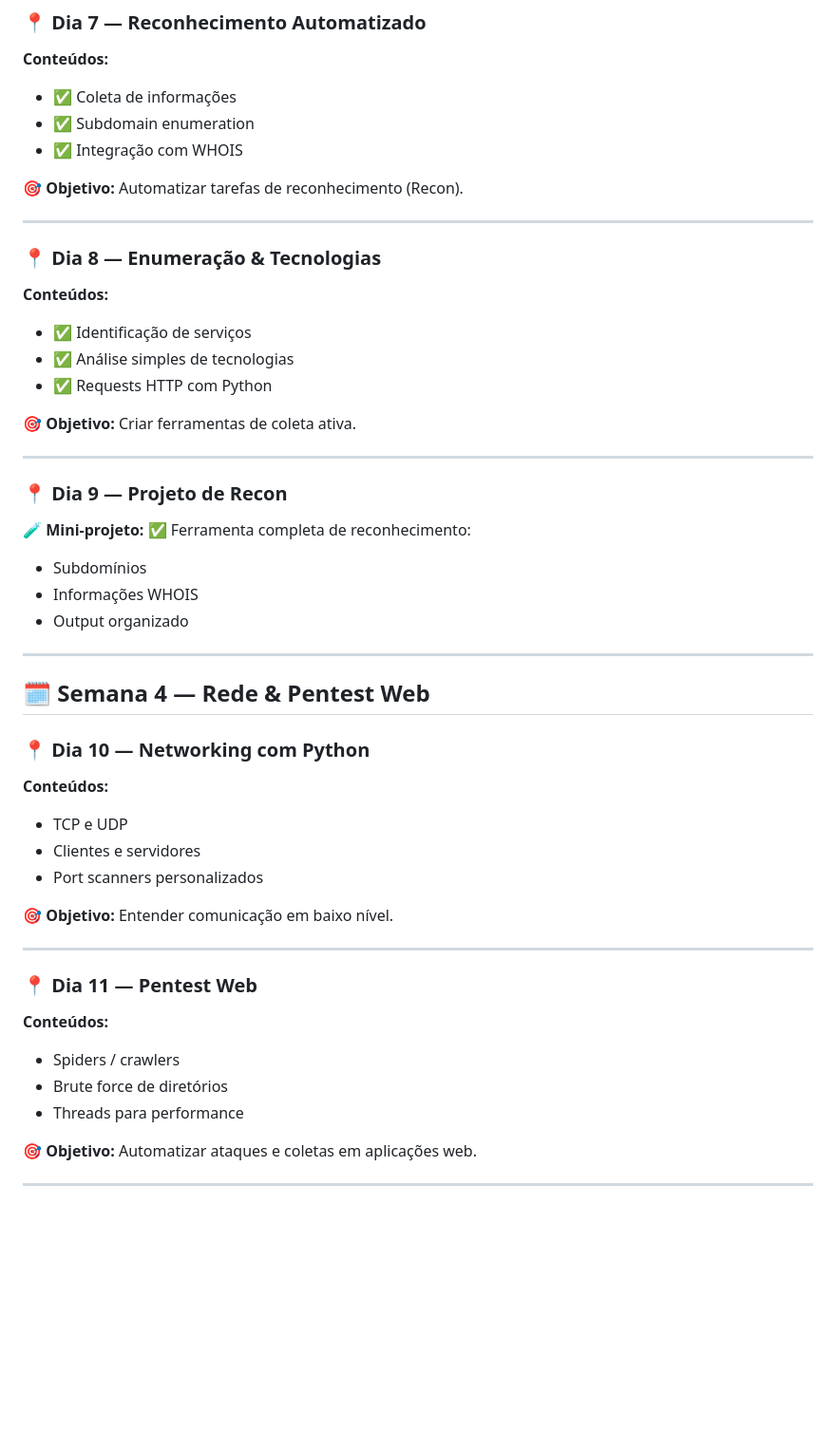
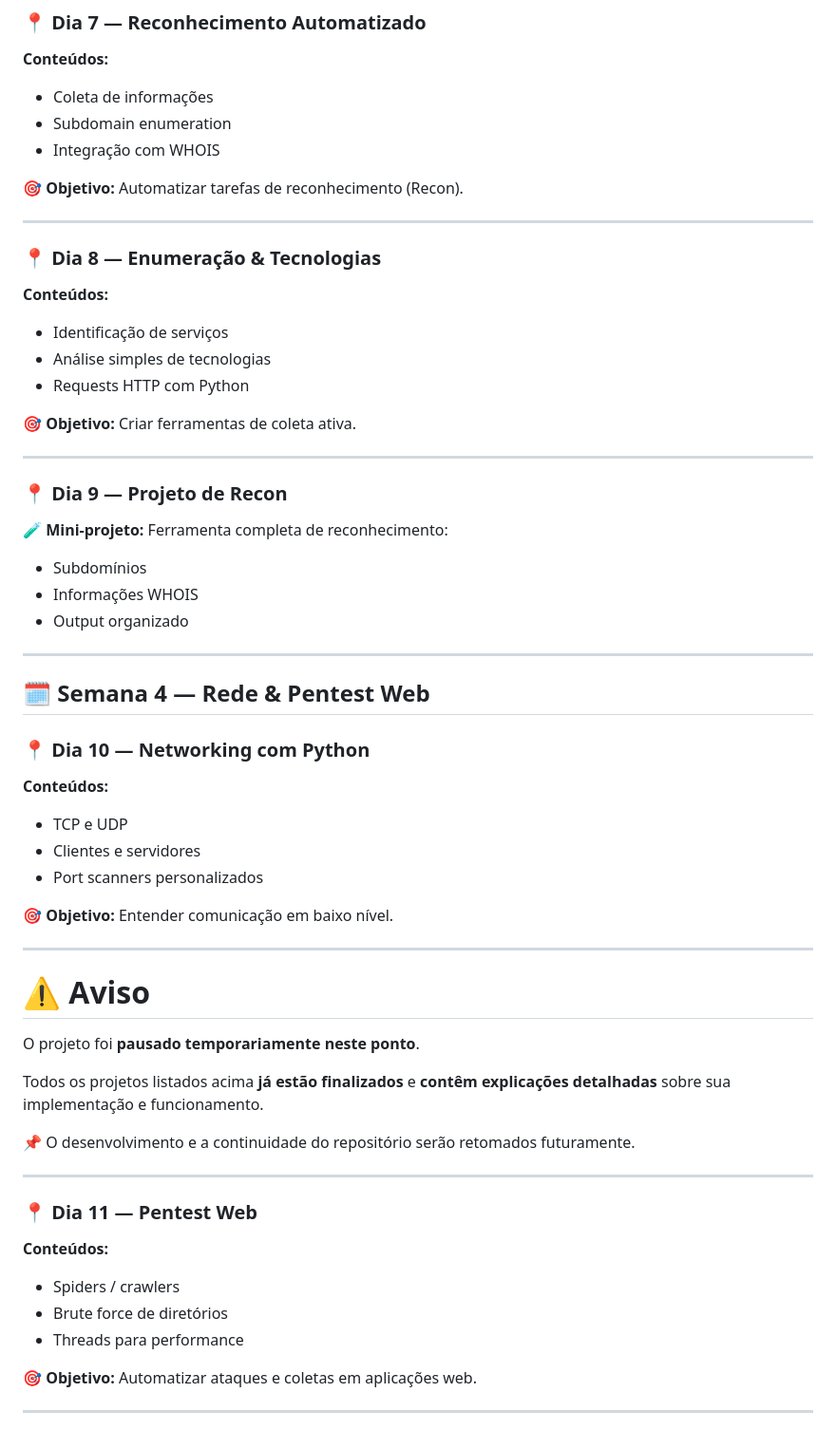
Before and after one commit to LiniveCristine/CyberSec, a Markdown page: Python para Pentest/README.md, the part around one of its changes. Shown at 95% size. Rendered like a GitHub page; blank space fills up the shorter version.

```diff
--- a/Python para Pentest/README.md
+++ b/Python para Pentest/README.md
@@ -97,9 +97,9 @@ Criar scripts mais robustos e profissionais.
 
 **Conteúdos:**
 
-* ✅ Coleta de informações
-* ✅ Subdomain enumeration
-* ✅ Integração com WHOIS
+- Coleta de informações
+- Subdomain enumeration
+- Integração com WHOIS
 
 🎯 **Objetivo:**
 Automatizar tarefas de reconhecimento (Recon).
@@ -110,9 +110,9 @@ Automatizar tarefas de reconhecimento (Recon).
 
 **Conteúdos:**
 
-* ✅ Identificação de serviços
-* ✅ Análise simples de tecnologias
-* ✅ Requests HTTP com Python
+- Identificação de serviços
+- Análise simples de tecnologias
+- Requests HTTP com Python
 
 🎯 **Objetivo:**
 Criar ferramentas de coleta ativa.
@@ -122,11 +122,11 @@ Criar ferramentas de coleta ativa.
 ### 📍 Dia 9 — Projeto de Recon
 
 🧪 **Mini-projeto:**
-✅ Ferramenta completa de reconhecimento:
+Ferramenta completa de reconhecimento:
 
-* Subdomínios
-* Informações WHOIS
-* Output organizado
+- Subdomínios
+- Informações WHOIS
+- Output organizado
 
 ---
 
@@ -136,12 +136,22 @@ Criar ferramentas de coleta ativa.
 
 **Conteúdos:**
 
-* TCP e UDP
-* Clientes e servidores
-* Port scanners personalizados
+- TCP e UDP
+- Clientes e servidores
+- Port scanners personalizados
 
 🎯 **Objetivo:**
 Entender comunicação em baixo nível.
+
+---
+
+# ⚠️ Aviso
+
+O projeto foi **pausado temporariamente neste ponto**.
+
+Todos os projetos listados acima **já estão finalizados** e **contêm explicações detalhadas** sobre sua implementação e funcionamento.
+
+📌 O desenvolvimento e a continuidade do repositório serão retomados futuramente.
 
 ---
 
@@ -149,9 +159,9 @@ Entender comunicação em baixo nível.
 
 **Conteúdos:**
 
-* Spiders / crawlers
-* Brute force de diretórios
-* Threads para performance
+- Spiders / crawlers
+- Brute force de diretórios
+- Threads para performance
 
 🎯 **Objetivo:**
 Automatizar ataques e coletas em aplicações web.
```
Also changed, not shown: other parts of Python para Pentest/README.md (+29 -29 lines), Building and Breaking/README.md (added, +137 -0 lines).
